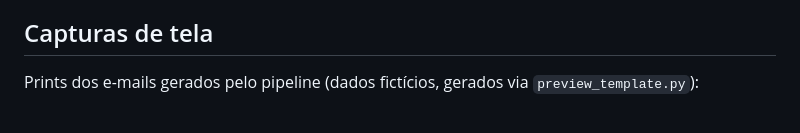
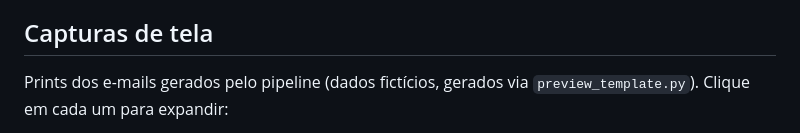
Before and after one commit to alinechaves2911/automacao-glpi, a Markdown page: README.md, the part around one of its changes. Rendered like a GitHub page.

```diff
--- a/README.md
+++ b/README.md
@@ -12,5 +12,5 @@ Os relatórios são disparados por e-mail para os técnicos/coordenadores de cad
 
 ## Capturas de tela
 
-Prints dos e-mails gerados pelo pipeline (dados fictícios, gerados via `preview_template.py`):
+Prints dos e-mails gerados pelo pipeline (dados fictícios, gerados via `preview_template.py`). Clique em cada um para expandir:
 
```
Also changed, not shown: other parts of README.md (+29 -7 lines).
